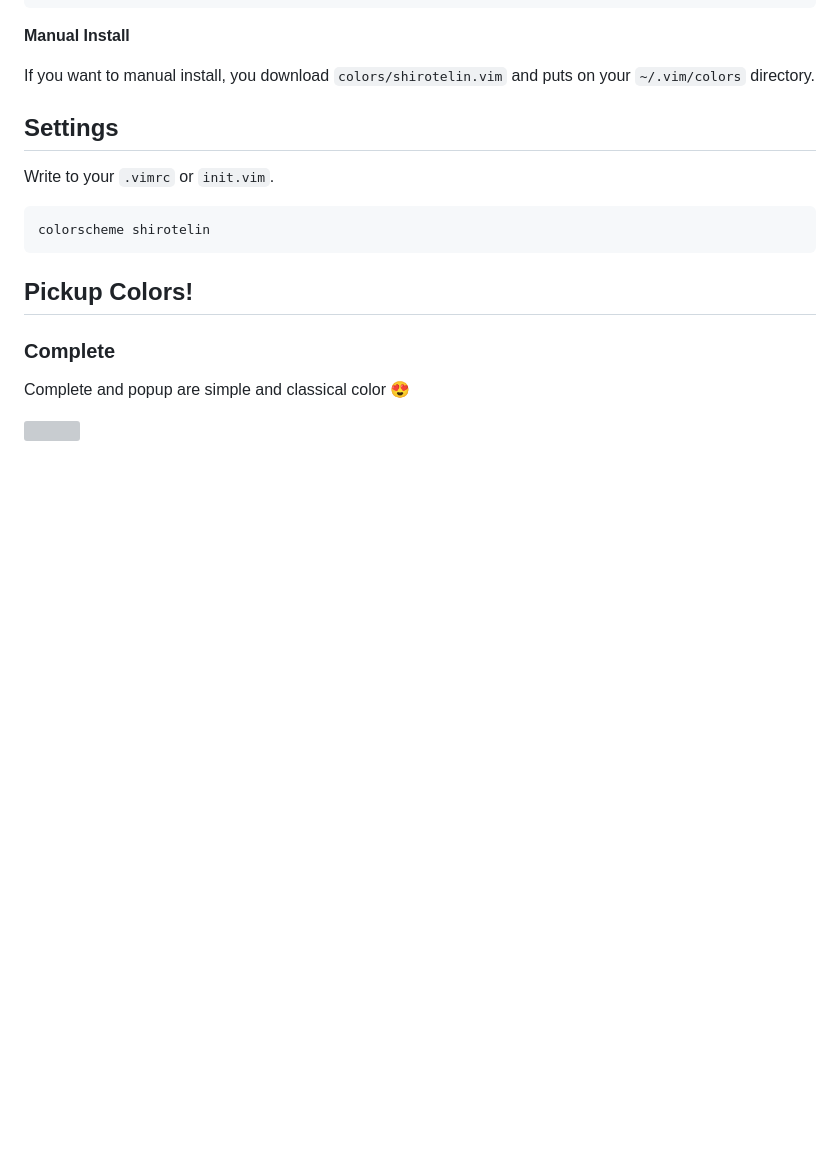
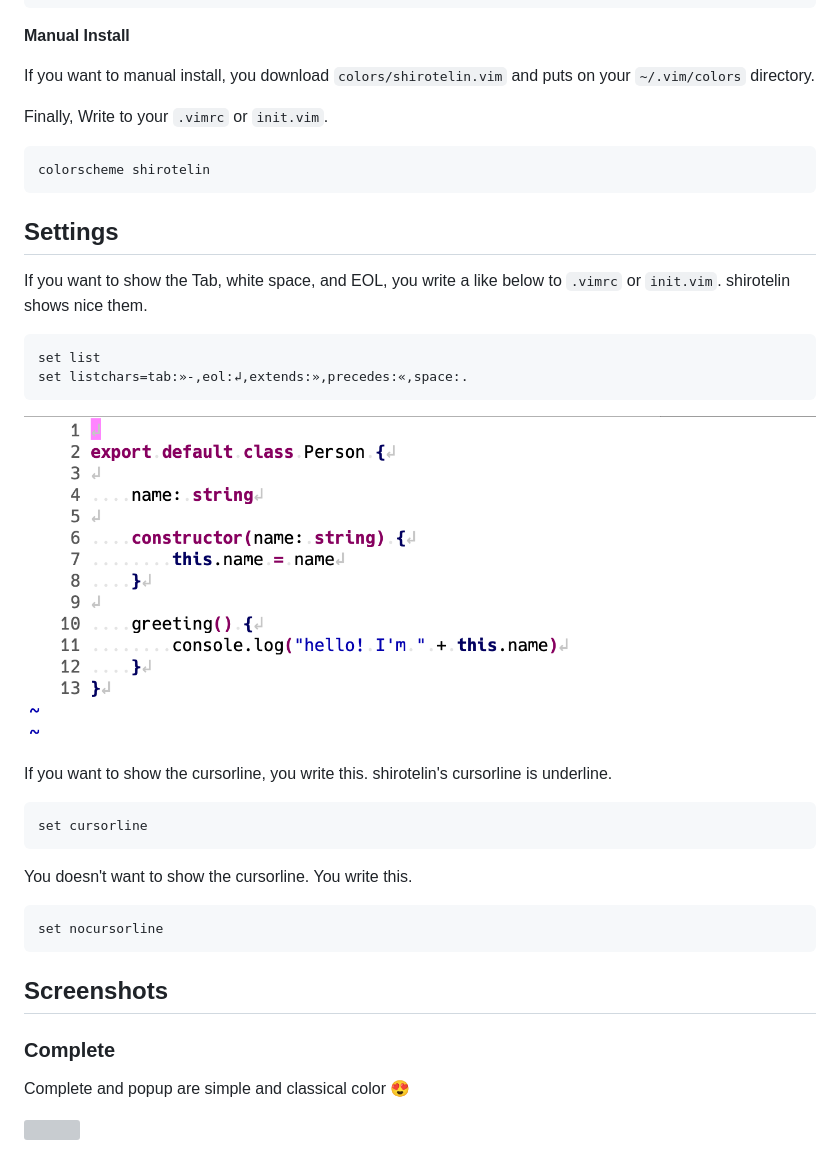
Before and after one commit to yasukotelin/shirotelin, a Markdown page: README.md, the part around the change. GitHub-like rendering; pictures changed too: images/shirotelin-listchar.png (added); blank space fills up the shorter version; grey boxes are pictures that could not be loaded.

````diff
--- a/README.md
+++ b/README.md
@@ -58,15 +58,38 @@ call dein#add('yasukotelin/shirotelin')
 
 If you want to manual install, you download `colors/shirotelin.vim` and puts on your `~/.vim/colors` directory.
 
-## Settings
-
-Write to your `.vimrc` or `init.vim`.
+Finally, Write to your `.vimrc` or `init.vim`.
 
 ```vimrc
 colorscheme shirotelin
 ```
 
-## Pickup Colors!
+## Settings
+
+If you want to show the Tab, white space, and EOL, you write a like below to `.vimrc` or `init.vim`.
+shirotelin shows nice them.
+
+```
+set list
+set listchars=tab:»-,eol:↲,extends:»,precedes:«,space:.
+```
+
+![](./images/shirotelin-listchar.png)
+
+If you want to show the cursorline, you write this.
+shirotelin's cursorline is underline.
+
+```
+set cursorline
+```
+
+You doesn't want to show the cursorline. You write this.
+
+```
+set nocursorline
+```
+
+## Screenshots
 
 ### Complete
 
````
